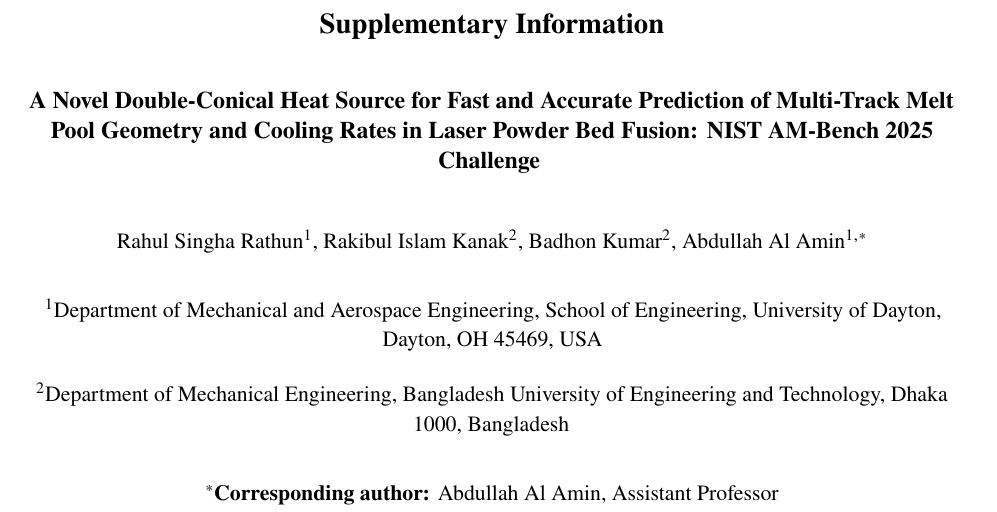
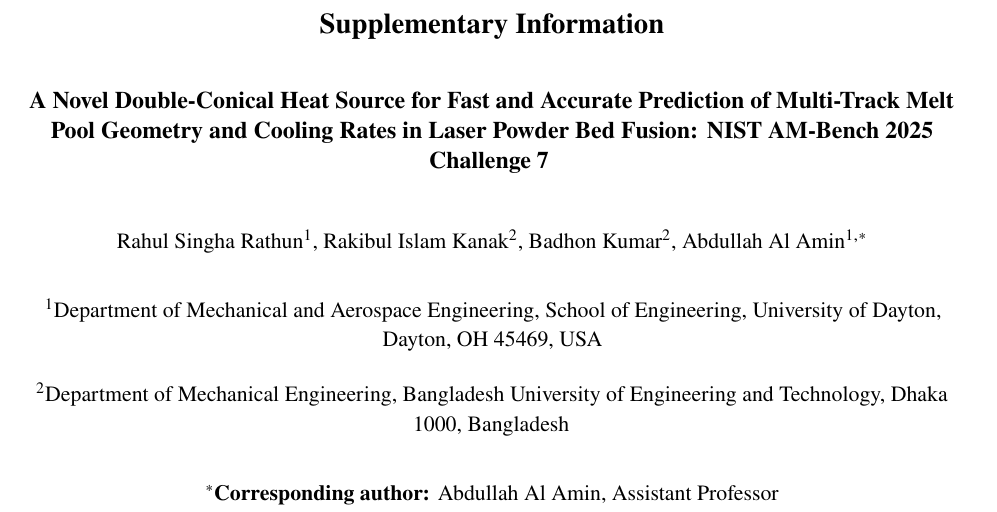
Before and after one commit to RathunDayton/double_conical_heat_source_data, a LaTeX document (Supplementary_Information.tex): part of page 1 of 9, cut so that both start at the same text. Compiled offline with pdfLaTeX.

Commit message:
title updated

```diff
--- a/Supplementary_Information.tex
+++ b/Supplementary_Information.tex
@@ -25,7 +25,7 @@
 \vspace{0.55cm}
 
 {\large\bfseries
-A Novel Double-Conical Heat Source for Fast and Accurate Prediction of Multi-Track Melt Pool Geometry and Cooling Rates in Laser Powder Bed Fusion: NIST AM-Bench 2025 Challenge
+A Novel Double-Conical Heat Source for Fast and Accurate Prediction of Multi-Track Melt Pool Geometry and Cooling Rates in Laser Powder Bed Fusion: NIST AM-Bench 2025 Challenge 7
 }
 
 \vspace{0.65cm}
```
Also changed, not shown: Supplementary_Information.pdf, 3 other files.
